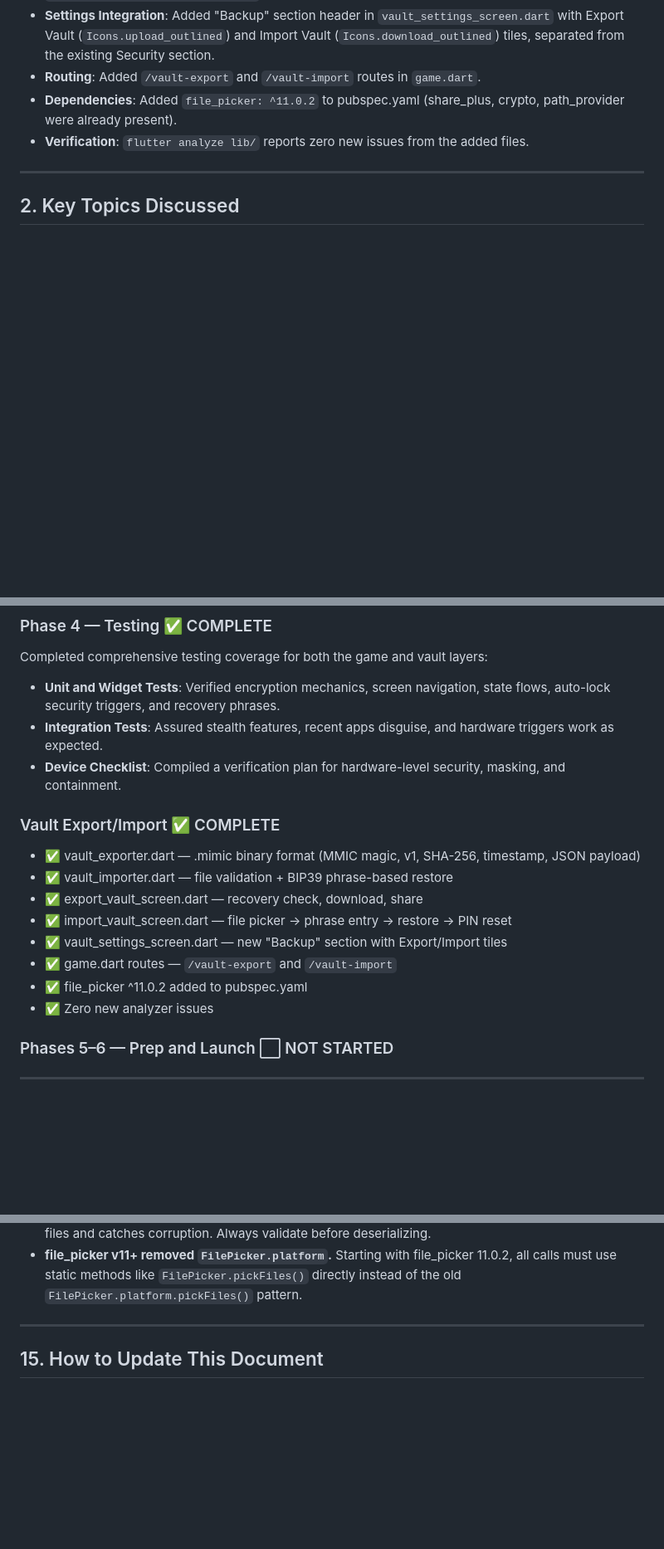
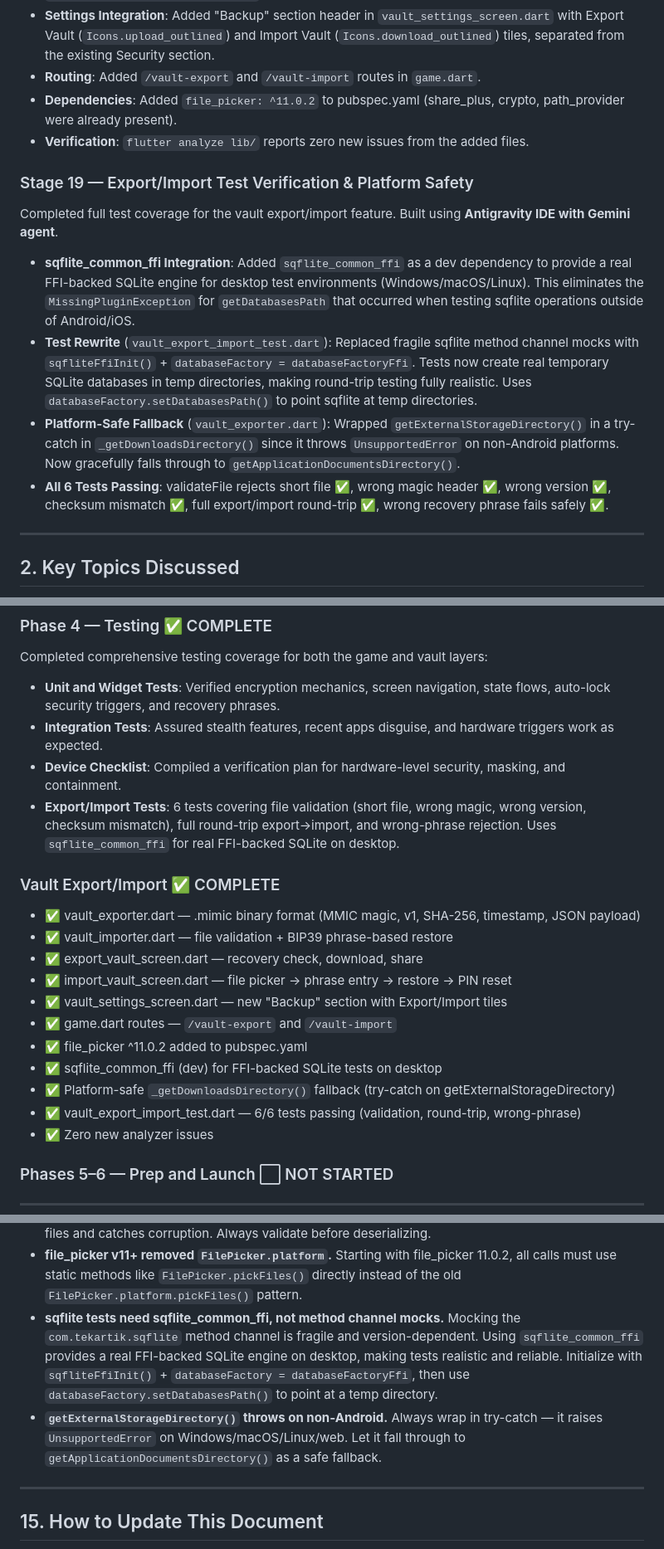
Before and after one commit to Ibem-ux/ibem-mimic, a Markdown page: MIMIC_CONTINUITY_DOCUMENT.md, 3 parts joined by grey strips. Shown at 83% size. Rendered like a GitHub page; blank space fills up the shorter version.

Commit message:
continuity.md update

```diff
--- a/MIMIC_CONTINUITY_DOCUMENT.md
+++ b/MIMIC_CONTINUITY_DOCUMENT.md
@@ -107,6 +107,13 @@ Implemented full encrypted vault backup and restore functionality, resolving the
 - **Dependencies**: Added `file_picker: ^11.0.2` to pubspec.yaml (share_plus, crypto, path_provider were already present).
 - **Verification**: `flutter analyze lib/` reports zero new issues from the added files.
 
+### Stage 19 — Export/Import Test Verification & Platform Safety
+Completed full test coverage for the vault export/import feature. Built using **Antigravity IDE with Gemini agent**.
+- **sqflite_common_ffi Integration**: Added `sqflite_common_ffi` as a dev dependency to provide a real FFI-backed SQLite engine for desktop test environments (Windows/macOS/Linux). This eliminates the `MissingPluginException` for `getDatabasesPath` that occurred when testing sqflite operations outside of Android/iOS.
+- **Test Rewrite** (`vault_export_import_test.dart`): Replaced fragile sqflite method channel mocks with `sqfliteFfiInit()` + `databaseFactory = databaseFactoryFfi`. Tests now create real temporary SQLite databases in temp directories, making round-trip testing fully realistic. Uses `databaseFactory.setDatabasesPath()` to point sqflite at temp directories.
+- **Platform-Safe Fallback** (`vault_exporter.dart`): Wrapped `getExternalStorageDirectory()` in a try-catch in `_getDownloadsDirectory()` since it throws `UnsupportedError` on non-Android platforms. Now gracefully falls through to `getApplicationDocumentsDirectory()`.
+- **All 6 Tests Passing**: validateFile rejects short file ✅, wrong magic header ✅, wrong version ✅, checksum mismatch ✅, full export/import round-trip ✅, wrong recovery phrase fails safely ✅.
+
 ---
 
 ## 2. Key Topics Discussed
@@ -310,6 +319,7 @@ Completed comprehensive testing coverage for both the game and vault layers:
 - **Unit and Widget Tests**: Verified encryption mechanics, screen navigation, state flows, auto-lock security triggers, and recovery phrases.
 - **Integration Tests**: Assured stealth features, recent apps disguise, and hardware triggers work as expected.
 - **Device Checklist**: Compiled a verification plan for hardware-level security, masking, and containment.
+- **Export/Import Tests**: 6 tests covering file validation (short file, wrong magic, wrong version, checksum mismatch), full round-trip export→import, and wrong-phrase rejection. Uses `sqflite_common_ffi` for real FFI-backed SQLite on desktop.
 
 ### Vault Export/Import ✅ COMPLETE
 - ✅ vault_exporter.dart — .mimic binary format (MMIC magic, v1, SHA-256, timestamp, JSON payload)
@@ -319,6 +329,9 @@ Completed comprehensive testing coverage for both the game and vault layers:
 - ✅ vault_settings_screen.dart — new "Backup" section with Export/Import tiles
 - ✅ game.dart routes — `/vault-export` and `/vault-import`
 - ✅ file_picker ^11.0.2 added to pubspec.yaml
+- ✅ sqflite_common_ffi (dev) for FFI-backed SQLite tests on desktop
+- ✅ Platform-safe `_getDownloadsDirectory()` fallback (try-catch on getExternalStorageDirectory)
+- ✅ vault_export_import_test.dart — 6/6 tests passing (validation, round-trip, wrong-phrase)
 - ✅ Zero new analyzer issues
 
 ### Phases 5–6 — Prep and Launch ⬜ NOT STARTED
@@ -455,6 +468,8 @@ Fully implemented via encrypted `.mimic` binary backup files. `VaultExporter` pa
 - **Form states in scrollable views require static containment.** When building screens with many validation textfields (e.g. 12 recovery phrase inputs), standard `ListView` widgets will drop widget states for off-screen fields during scroll events. Transitioning to a combination of `SingleChildScrollView` and `Column` guarantees that all form controllers stay alive and are accessible for hit-testing in unit tests.
 - **Binary file formats need strict validation.** The `.mimic` export format uses a magic header, version byte, and SHA-256 checksum before the JSON payload. This prevents accidental import of wrong files and catches corruption. Always validate before deserializing.
 - **file_picker v11+ removed `FilePicker.platform`.** Starting with file_picker 11.0.2, all calls must use static methods like `FilePicker.pickFiles()` directly instead of the old `FilePicker.platform.pickFiles()` pattern.
+- **sqflite tests need sqflite_common_ffi, not method channel mocks.** Mocking the `com.tekartik.sqflite` method channel is fragile and version-dependent. Using `sqflite_common_ffi` provides a real FFI-backed SQLite engine on desktop, making tests realistic and reliable. Initialize with `sqfliteFfiInit()` + `databaseFactory = databaseFactoryFfi`, then use `databaseFactory.setDatabasesPath()` to point at a temp directory.
+- **`getExternalStorageDirectory()` throws on non-Android.** Always wrap in try-catch — it raises `UnsupportedError` on Windows/macOS/Linux/web. Let it fall through to `getApplicationDocumentsDirectory()` as a safe fallback.
 
 ---
 
```
Also changed, not shown: other parts of MIMIC_CONTINUITY_DOCUMENT.md (+3 -1 lines).
